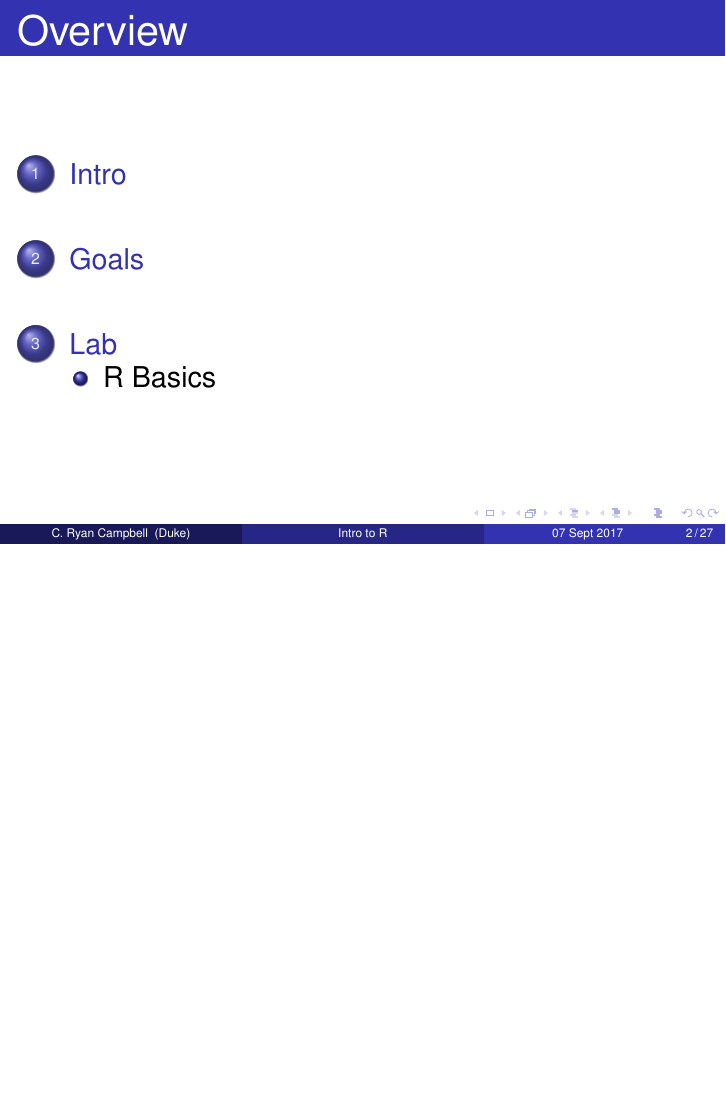
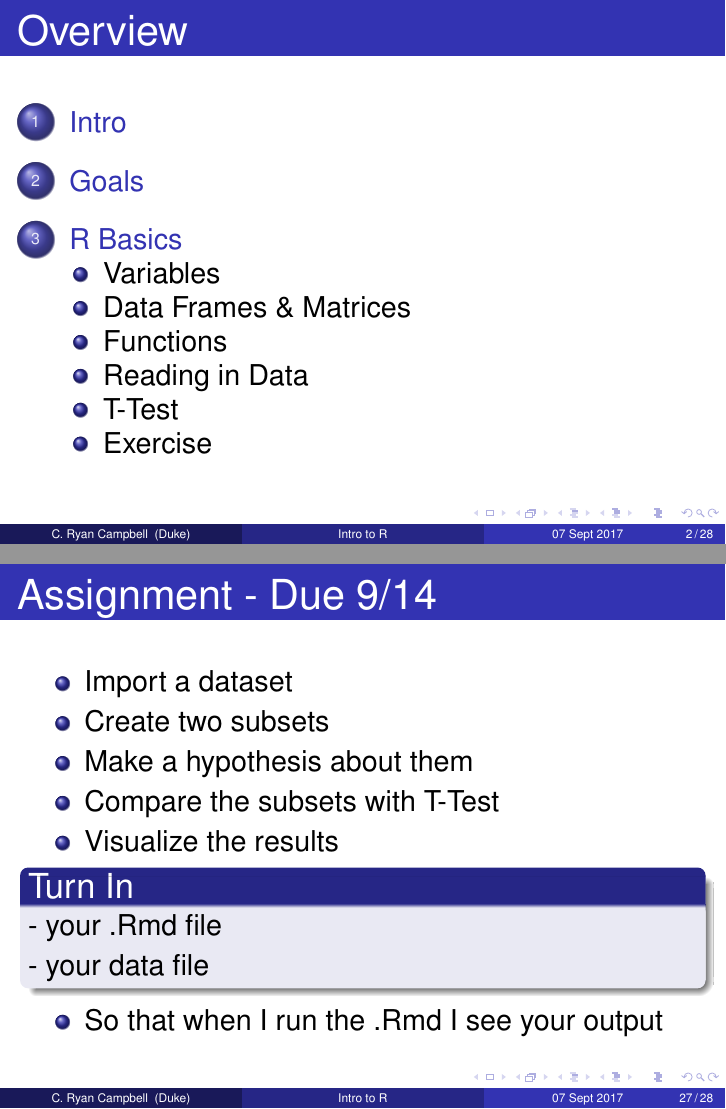
Before and after one commit to cryancampbell/duke-bio490s, LaTeX slides (slides/20170907_IntrotoR_Lab.tex): page 2 of 55 before the commit and pages 2 and 54 of 55 after it, the two joined at a grey line, the shorter picture padded with empty space. Compiled offline with pdfLaTeX.

Commit message:
ready for class (final check)

```diff
--- a/slides/20170907_IntrotoR_Lab.tex
+++ b/slides/20170907_IntrotoR_Lab.tex
@@ -233,6 +232,10 @@ Duke University \\ % Your institution for the title page
 \end{frame}
 
 %------------------------------------------------
+\subsection{Data Frames \& Matrices}
+%------------------------------------------------
+
+%------------------------------------------------
 \begin{frame}
 \frametitle{Data Frames and Matrices}
 \begin{itemize}
@@ -499,6 +518,23 @@ Duke University \\ % Your institution for the title page
 
 %------------------------------------------------
 \begin{frame}
+\frametitle{Assignment - Due 9/14}
+\begin{itemize}
+	\item Import a dataset
+	\item Create two subsets
+	\item Make a hypothesis about them
+	\item Compare the subsets with T-Test
+	\item Visualize the results
+	\begin{block}{Turn In}
+		\item[] - your .Rmd file
+		\item[] - your data file
+	\end{block}
+	\item So that when I run the .Rmd I see your output
+\end{itemize}
+\end{frame}
+
+%------------------------------------------------
+\begin{frame}
 \Huge{\centerline{The End}}
 \end{frame}
 
```
Also changed, not shown: syllabus.md (+3 -3 lines), slides/20170907_IntrotoR_Lab.pdf, slides/20170907_IntrotoR_Lab.tex (23 more changed lines), 2 other files.
